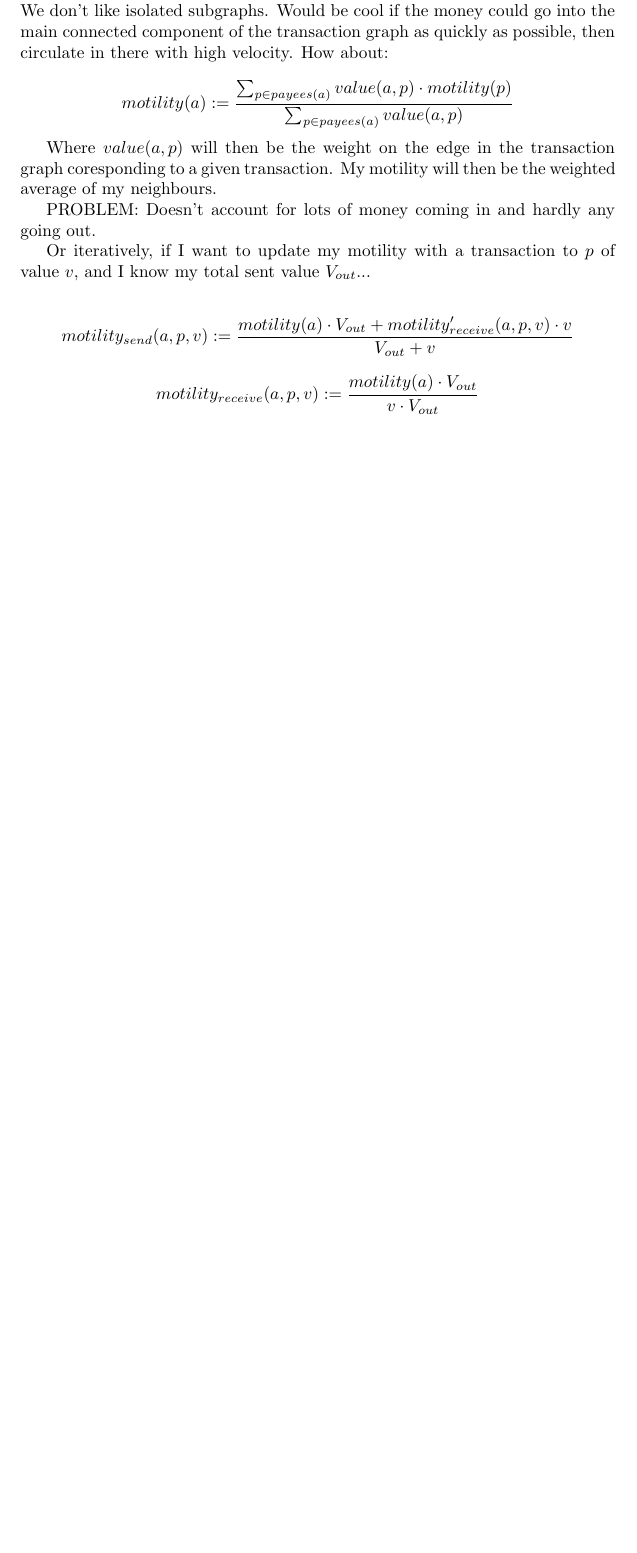
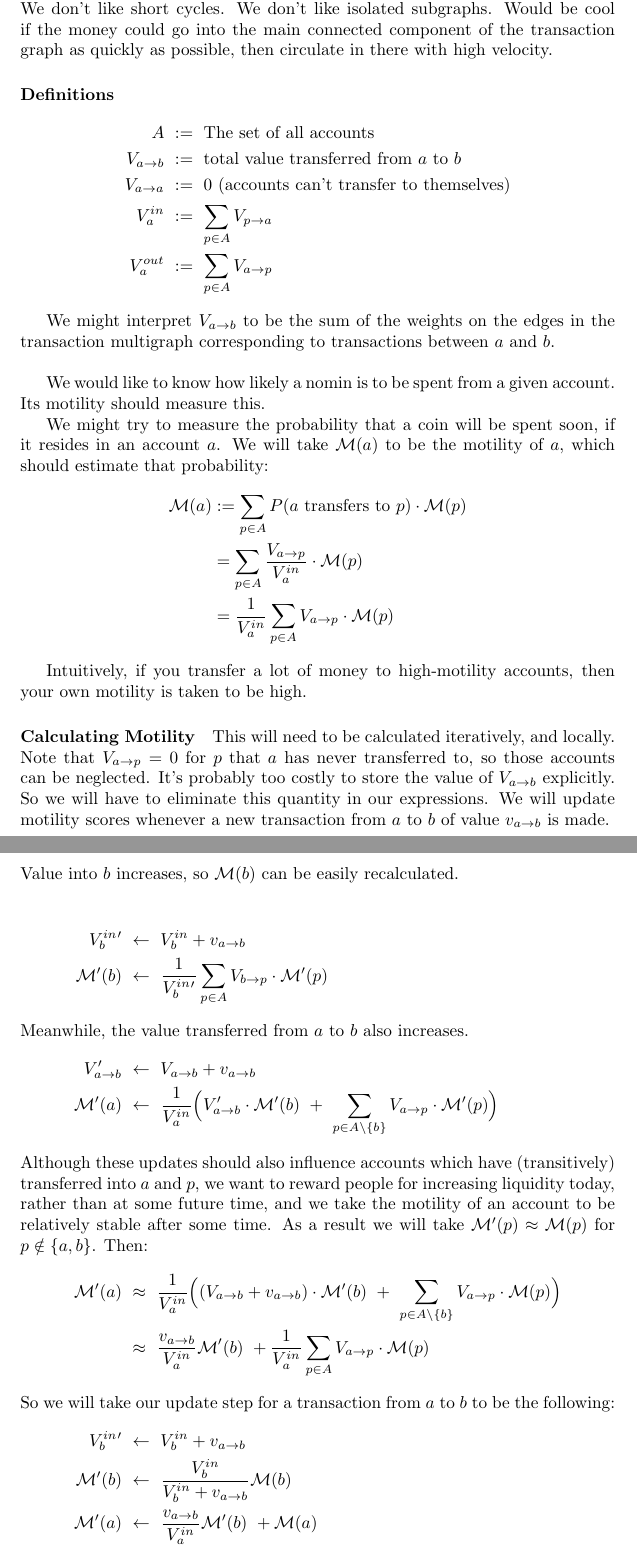
Before and after one commit to Synthetixio/simulation, a LaTeX document (mathematical_analysis.tex): part of page 3 of 5 before the commit and two parts of pages 4 and 5 of 7 after it, the two joined at a grey line, cut so that both start at the same text, the shorter picture padded with empty space. The pictures show the PDF file mathematical_analysis.pdf that the author committed with the source.

Commit message:
Motility discussion.

```diff
--- a/mathematical_analysis.tex
+++ b/mathematical_analysis.tex
@@ -101,0 +119 @@ Motility should be high if the paths out of it are long, and if the nodes sent t
+into it.
@@ -102,19 +125,58 @@ Motility should be high if the paths out of it are long, and if the nodes sent t
 We don't like short cycles. We don't like isolated subgraphs. Would be cool if the money could go into the main
-connected component of the transaction graph as quickly as possible, then circulate in there with high velocity. How about:
-
-\[motility(a) := \frac{\sum_{p \in payees(a)}{value(a,p) \cdot motility(p)}}{\sum_{p \in payees(a)}{value(a,p)}} \]
-
-Where \(value(a, p)\) will then be the weight on the edge in the transaction graph coresponding to a given transaction.
-My motility will then be the weighted average of my neighbours.
-
-PROBLEM: Doesn't account for lots of money coming in and hardly any going out.
-
-Or iteratively, if I want to update my motility with a transaction to \(p\) of value \(v\), and I know my total sent value \(V_{out}\)...
-
-\[motility_{send}(a, p, v) := \frac{motility(a) \cdot V_{out} + motility_{receive}'(a, p, v) \cdot v}{V_{out} + v} \]
-\[motility_{receive}(a, p, v) := \frac{motility(a) \cdot V_{out}}{v \cdot V_{out}}\]
+connected component of the transaction graph as quickly as possible, then circulate in there with high velocity.
 
 
+\paragraph{Definitions}
+\begin{align*}
+    A \ &:= \ \text{The set of all accounts} \\
+    V_{a \rightarrow b} \ &:= \ \text{total value transferred from \(a\) to \(b\)} \\
+    V_{a \rightarrow a} \ &:= \ 0 \ \text{(accounts can't transfer to themselves)} \\
+    V_{a}^{in} \ &:= \ \sum_{p \in A}{V_{p \rightarrow a}} \\
+    V_{a}^{out} \ &:= \ \sum_{p \in A}{V_{a \rightarrow p}}
+\end{align*}
+
+We might interpret \(V_{a \rightarrow b}\) to be the sum of the weights on the edges in
+the transaction multigraph corresponding to transactions between \(a\) and \(b\). \\
+
+We would like to know how likely a nomin is to be spent from a given account. Its motility should measure this.
+
+We might try to measure the probability that a coin will be spent soon, if it resides in an account \(a\).
+We will take \(\mathcal{M}(a)\) to be the motility of \(a\), which should estimate that probability:
+\begin{align*}
+    \mathcal{M}(a) &:= \sum_{p \in A}{P(a \ \text{transfers to} \ p) \cdot \mathcal{M}(p)} \\
+    &= \sum_{p \in A}{\frac{V_{a \rightarrow p}}{V_{a}^{in}} \cdot \mathcal{M}(p)} \\
+    &= \frac{1}{V_{a}^{in}} \sum_{p \in A}{V_{a \rightarrow p} \cdot \mathcal{M}(p)}
+\end{align*}
+
+Intuitively, if you transfer a lot of money to high-motility accounts, then your own motility is
+taken to be high.
+
+\paragraph{Calculating Motility}
+This will need to be calculated iteratively, and locally.
+Note that \(V_{a \rightarrow p} = 0\) for \(p\) that \(a\) has never transferred to,
+so those accounts can be neglected.
+It's probably too costly to store the value of \(V_{a \rightarrow b}\) explicitly. So we will have
+to eliminate this quantity in our expressions.
+We will update motility scores whenever a new transaction from \(a\) to \(b\) of value \(v_{a \rightarrow b}\) is made.
+
+\begin{align*}
+    \intertext{Value into \(b\) increases, so \(\mathcal{M}(b)\) can be easily recalculated.} \\
+    V_{b}^{in}' \ &\leftarrow \ V_{b}^{in} + v_{a \rightarrow b} \\
+    \mathcal{M}'(b) \ &\leftarrow \ \frac{1}{V_{b}^{in}'} \sum_{p \in A}{V_{b \rightarrow p} \cdot \mathcal{M}'(p)} \\
+    \intertext{Meanwhile, the value transferred from \(a\) to \(b\) also increases.}
+    V'_{a \rightarrow b} \ &\leftarrow \ V_{a \rightarrow b} + v_{a \rightarrow b} \\
+    \mathcal{M}'(a) \ &\leftarrow \ \frac{1}{V_{a}^{in}} \Big( V'_{a \rightarrow b} \cdot \mathcal{M}'(b) \ + \ \sum_{p \in A \backslash \{b\}}{V_{a \rightarrow p} \cdot \mathcal{M}'(p)}\Big)\\
+    \intertext{Although these updates should also influence accounts which have (transitively) transferred into \(a\) and \(p\),
+               we want to reward people for increasing liquidity today, rather than at some future time, and
+               we take the motility of an account to be relatively stable after some time. As a result we will
+               take \(\mathcal{M}'(p) \approx \mathcal{M}(p)\) for \(p \notin \{a, b\}\). Then:}
+    \mathcal{M}'(a) \ &\approx \ \frac{1}{V_{a}^{in}} \Big( (V_{a \rightarrow b} + v_{a \rightarrow b}) \cdot \mathcal{M}'(b) \ + \ \sum_{p \in A \backslash \{b\}}{V_{a \rightarrow p} \cdot \mathcal{M}(p)}\Big) \\
+    &\approx \ \frac{v_{a \rightarrow b}}{V_{a}^{in}} \mathcal{M}'(b) \ + \frac{1}{V_{a}^{in}} \sum_{p \in A}{V_{a \rightarrow p} \cdot \mathcal{M}(p)} \\
+    \intertext{So we will take our update step for a transaction from \(a\) to \(b\) to be the following:}
+    V_{b}^{in}' \ &\leftarrow \ V_{b}^{in} + v_{a \rightarrow b} \\
+    \mathcal{M}'(b) \ &\leftarrow \ \frac{V_{b}^{in}}{V_{b}^{in} + v_{a \rightarrow b}} \mathcal{M}(b) \\
+    \mathcal{M}'(a) \ &\leftarrow \ \frac{v_{a \rightarrow b}}{V_{a}^{in}} \mathcal{M}'(b) \ + \mathcal{M}(a)
+\end{align*}
 
 
 \subsection{Utilisation Ratio}
```
Also changed, not shown: mathematical_analysis.pdf, mathematical_analysis.tex (26 more changed lines).
